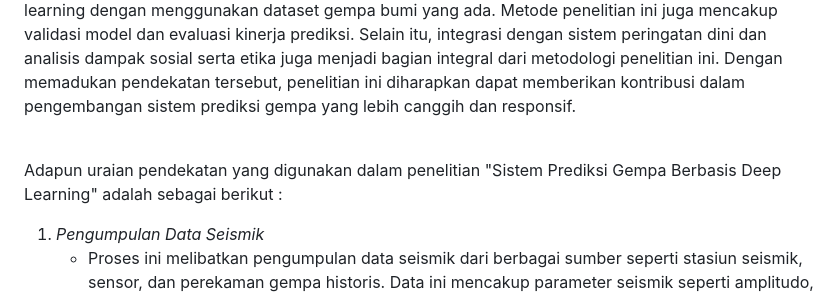
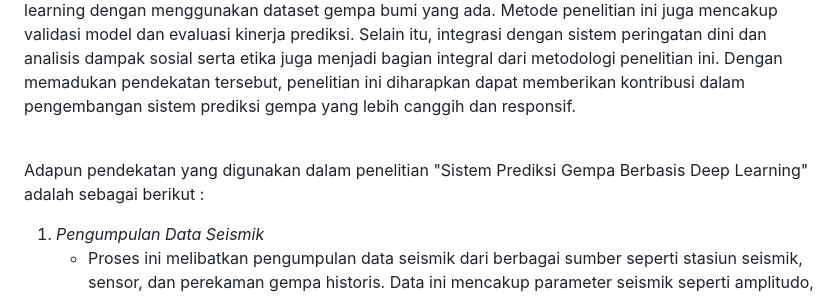
Before and after one commit to rizkyramadhan1712/RISET-INFORMATIKA-C081-RIZKY_RAMADHAN, a Markdown page: README.md, the part around the change. GitHub-like rendering.

```diff
--- a/README.md
+++ b/README.md
@@ -9,7 +9,7 @@
 **_SISTEM PREDIKSI GEMPA BERBASIS DEEP LEARNING_**
 <br><br> Metodologi penelitian pada topik "Sistem Prediksi Gempa Berbasis Deep Learning" melibatkan pendekatan eksperimental dengan fokus utama pada penerapan teknik deep learning untuk prediksi gempa. Proses ini melibatkan pengumpulan data seismik, pengolahan citra, dan pelatihan model deep learning dengan menggunakan dataset gempa bumi yang ada. Metode penelitian ini juga mencakup validasi model dan evaluasi kinerja prediksi. Selain itu, integrasi dengan sistem peringatan dini dan analisis dampak sosial serta etika juga menjadi bagian integral dari metodologi penelitian ini. Dengan memadukan pendekatan tersebut, penelitian ini diharapkan dapat memberikan kontribusi dalam pengembangan sistem prediksi gempa yang lebih canggih dan responsif.
 
-<br> Adapun uraian pendekatan yang digunakan dalam penelitian "Sistem Prediksi Gempa Berbasis Deep Learning" adalah sebagai berikut : <br>
+<br> Adapun pendekatan yang digunakan dalam penelitian "Sistem Prediksi Gempa Berbasis Deep Learning" adalah sebagai berikut : <br>
 1. *Pengumpulan Data Seismik*
    * Proses ini melibatkan pengumpulan data seismik dari berbagai sumber seperti stasiun seismik, sensor, dan perekaman gempa historis. Data ini mencakup parameter
    seismik seperti amplitudo, frekuensi, dan waktu.
```
